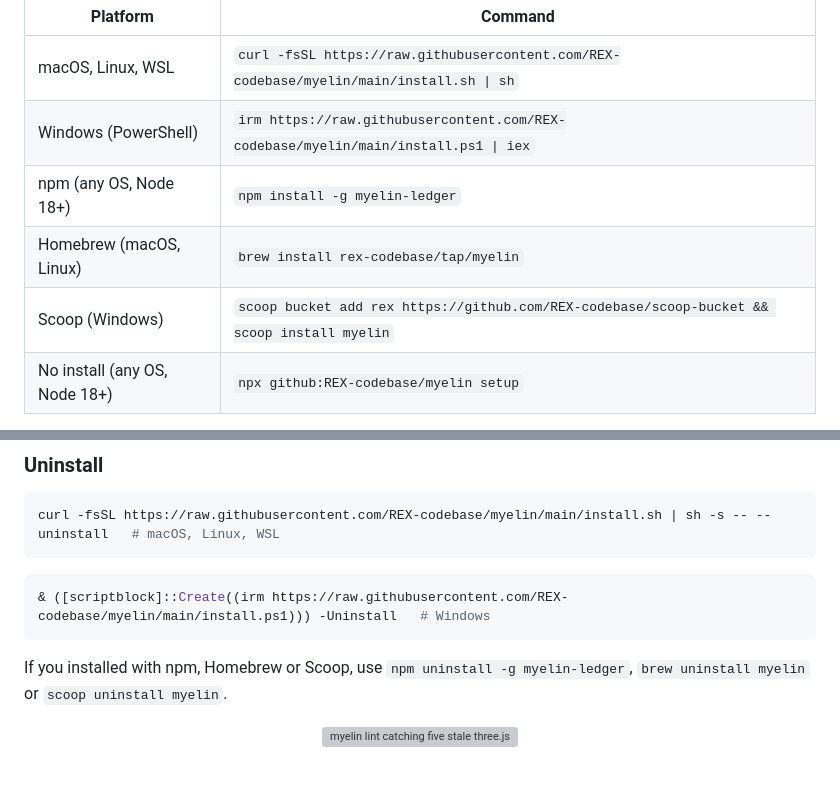
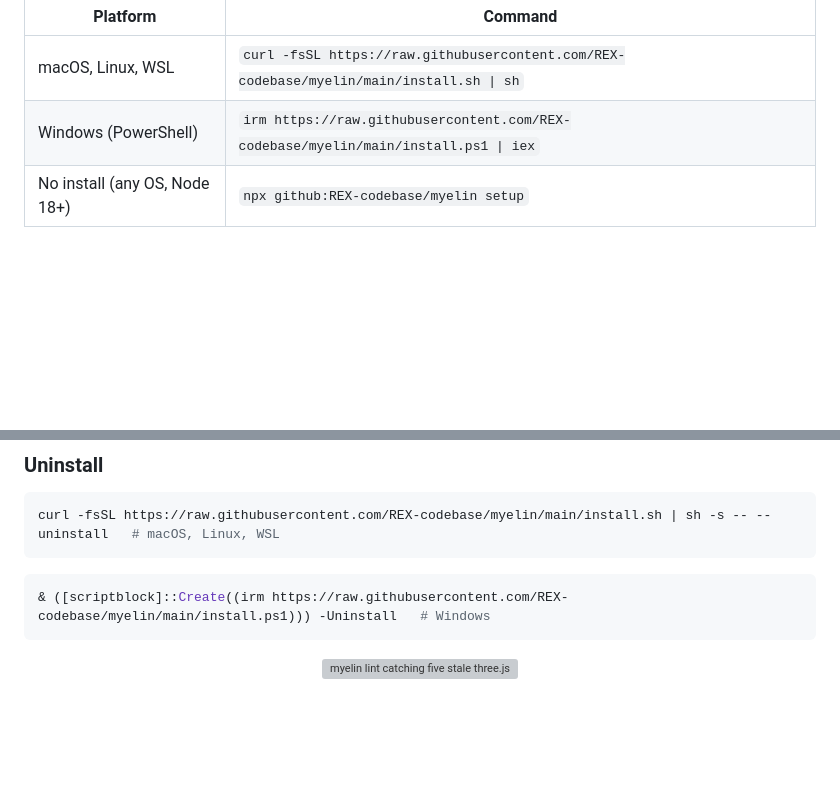
Before and after one commit to REX-codebase/myelin, a Markdown page: README.md, 2 parts joined by grey strips. Rendered like a GitHub page; blank space fills up the shorter version; grey boxes are pictures that could not be loaded.

Commit message:
README: list only install channels that are published today
Co-Authored-By: Claude Sonnet 5.5 <noreply@anthropic.com>
Claude-Session: https://claude.ai/code/session_01WMifX6o1DMhFZM7UXcBh4C

````diff
--- a/README.md
+++ b/README.md
@@ -44,9 +44,6 @@ Pick the line for your system. Each one installs the `myelin` command. Myelin is
 |---|---|
 | macOS, Linux, WSL | `curl -fsSL https://raw.githubusercontent.com/REX-codebase/myelin/main/install.sh \| sh` |
 | Windows (PowerShell) | `irm https://raw.githubusercontent.com/REX-codebase/myelin/main/install.ps1 \| iex` |
-| npm (any OS, Node 18+) | `npm install -g myelin-ledger` |
-| Homebrew (macOS, Linux) | `brew install rex-codebase/tap/myelin` |
-| Scoop (Windows) | `scoop bucket add rex https://github.com/REX-codebase/scoop-bucket && scoop install myelin` |
 | No install (any OS, Node 18+) | `npx github:REX-codebase/myelin setup` |
 
 **Then run `myelin setup`.** It is the first-run wizard, and it:
@@ -77,7 +74,6 @@ curl -fsSL https://raw.githubusercontent.com/REX-codebase/myelin/main/install.sh
 & ([scriptblock]::Create((irm https://raw.githubusercontent.com/REX-codebase/myelin/main/install.ps1))) -Uninstall   # Windows
 ```
 
-If you installed with npm, Homebrew or Scoop, use `npm uninstall -g myelin-ledger`, `brew uninstall myelin` or `scoop uninstall myelin`.
 
 <p align="center"><img src="assets/demo.svg" alt="myelin lint catching five stale three.js APIs, then passing clean" width="100%"></p>
 
````
